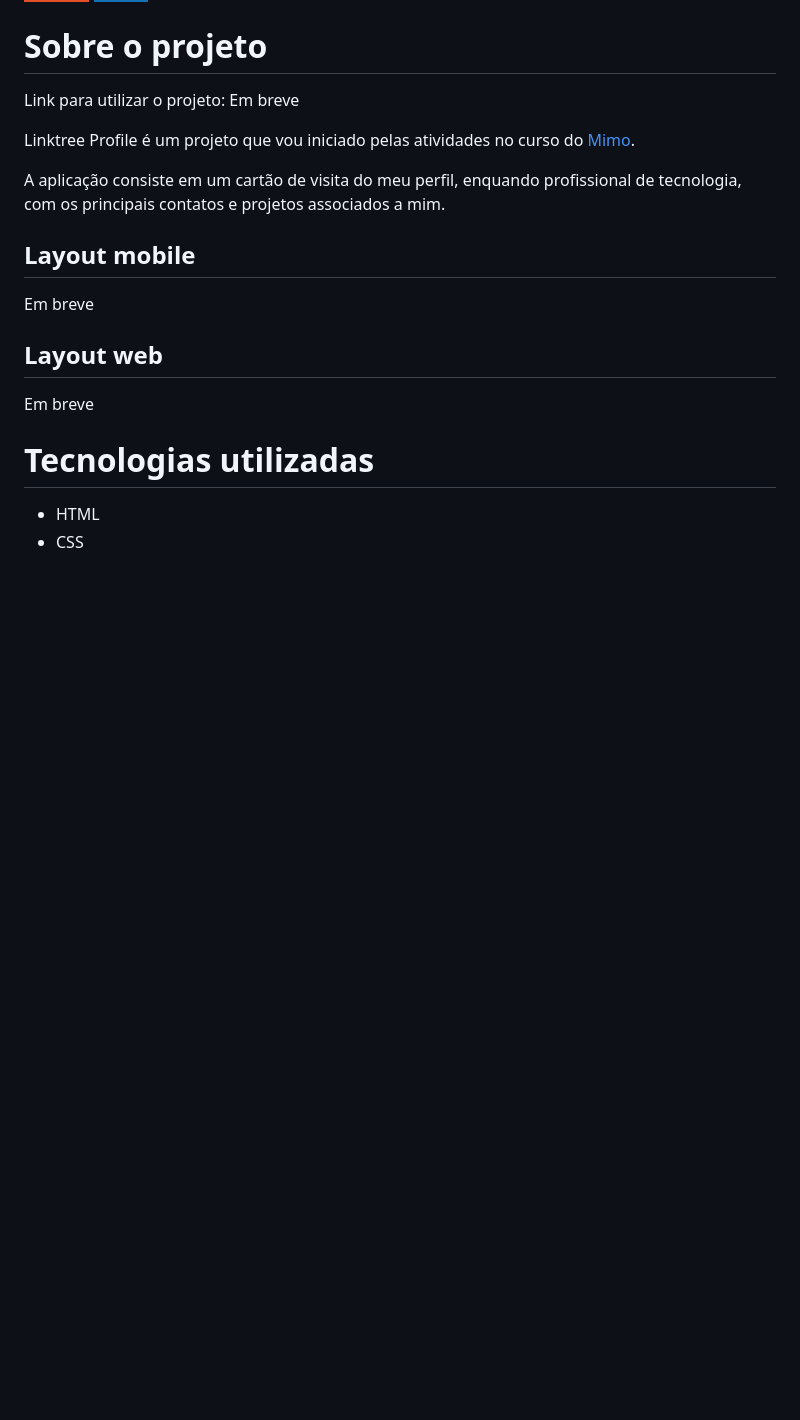
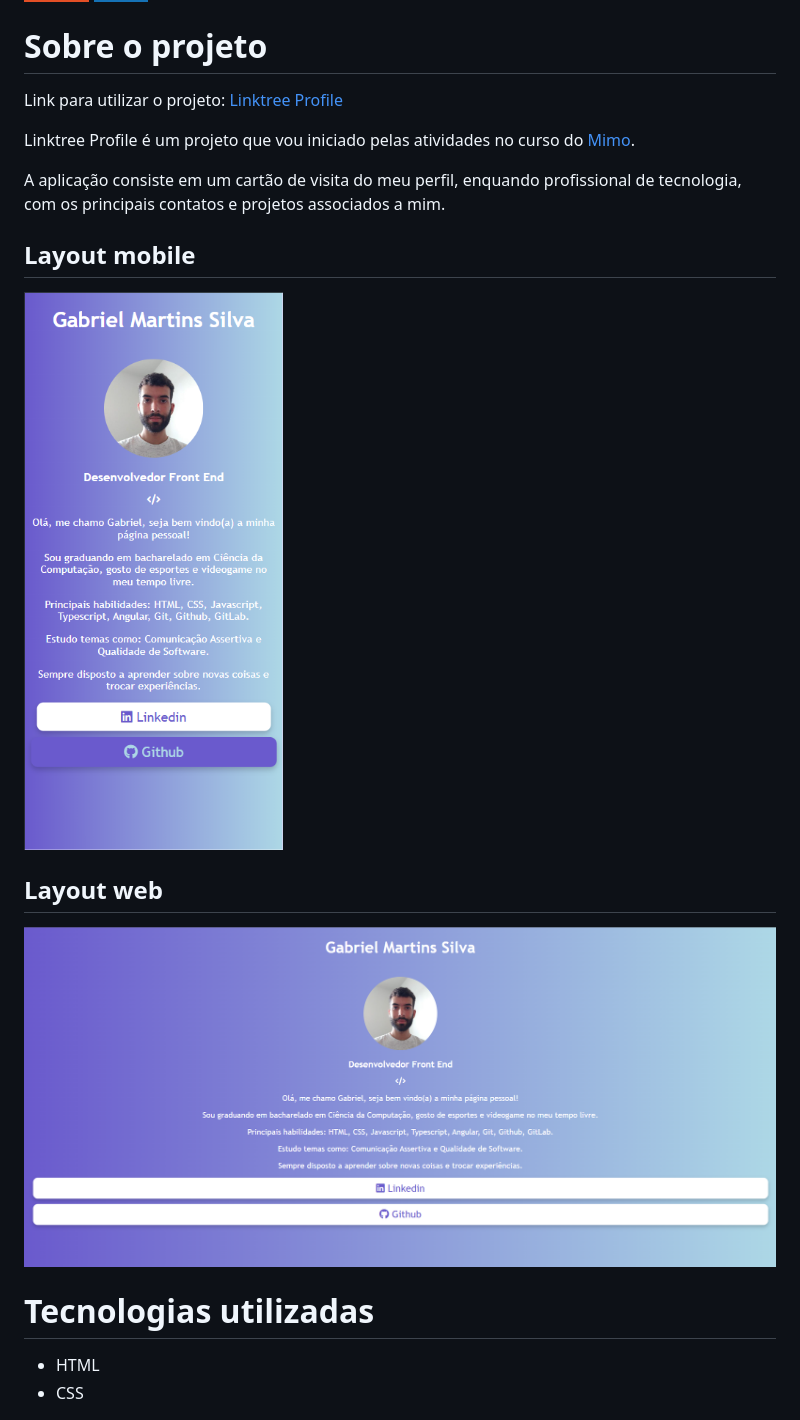
Before and after one commit to gmartinssilva/linktree-profile, a Markdown page: README.md, the part around the change. GitHub-like rendering; pictures changed too: Assets/layout-mobile.png (added), Assets/layout-web.png (added); badges without logos; blank space fills up the shorter version.

Commit message:
doc: Adiciona imagens e links do projeto no Readme.

```diff
--- a/README.md
+++ b/README.md
@@ -4,7 +4,7 @@
 
 # Sobre o projeto
 
-Link para utilizar o projeto: Em breve
+Link para utilizar o projeto: [Linktree Profile](https://linktreeprofilegabrielmartinssilva.netlify.app/)
 
 Linktree Profile é um projeto que vou iniciado pelas atividades no curso do [Mimo](https://mimo.org/).
 
@@ -13,10 +13,10 @@ A aplicação consiste em um cartão de visita do meu perfil, enquando profissio
 
 
 ## Layout mobile
-Em breve
+![Layout Mobile](./Assets/layout-mobile.png)
 
 ## Layout web
-Em breve
+![Layout Web](./Assets/layout-web.png)
 
 
 # Tecnologias utilizadas
```
